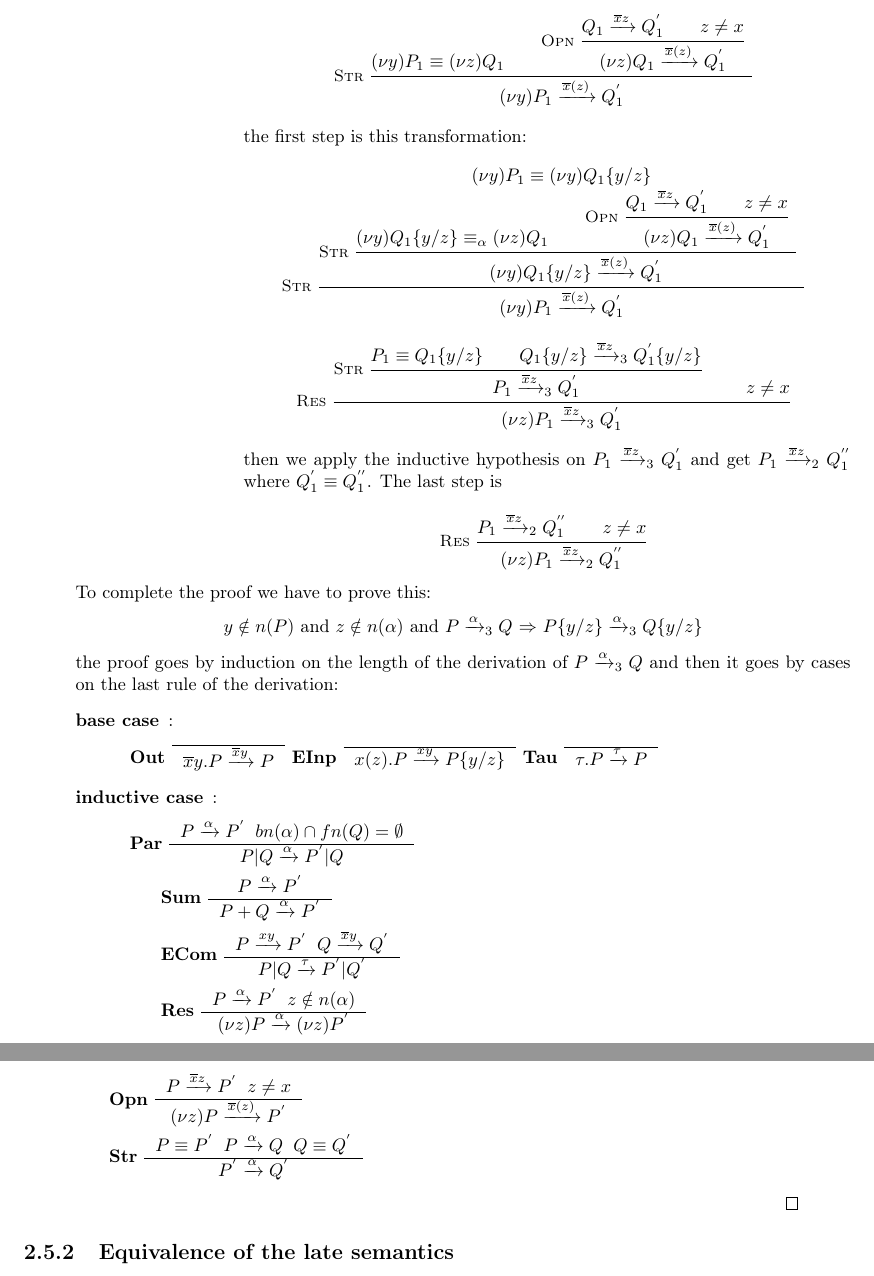
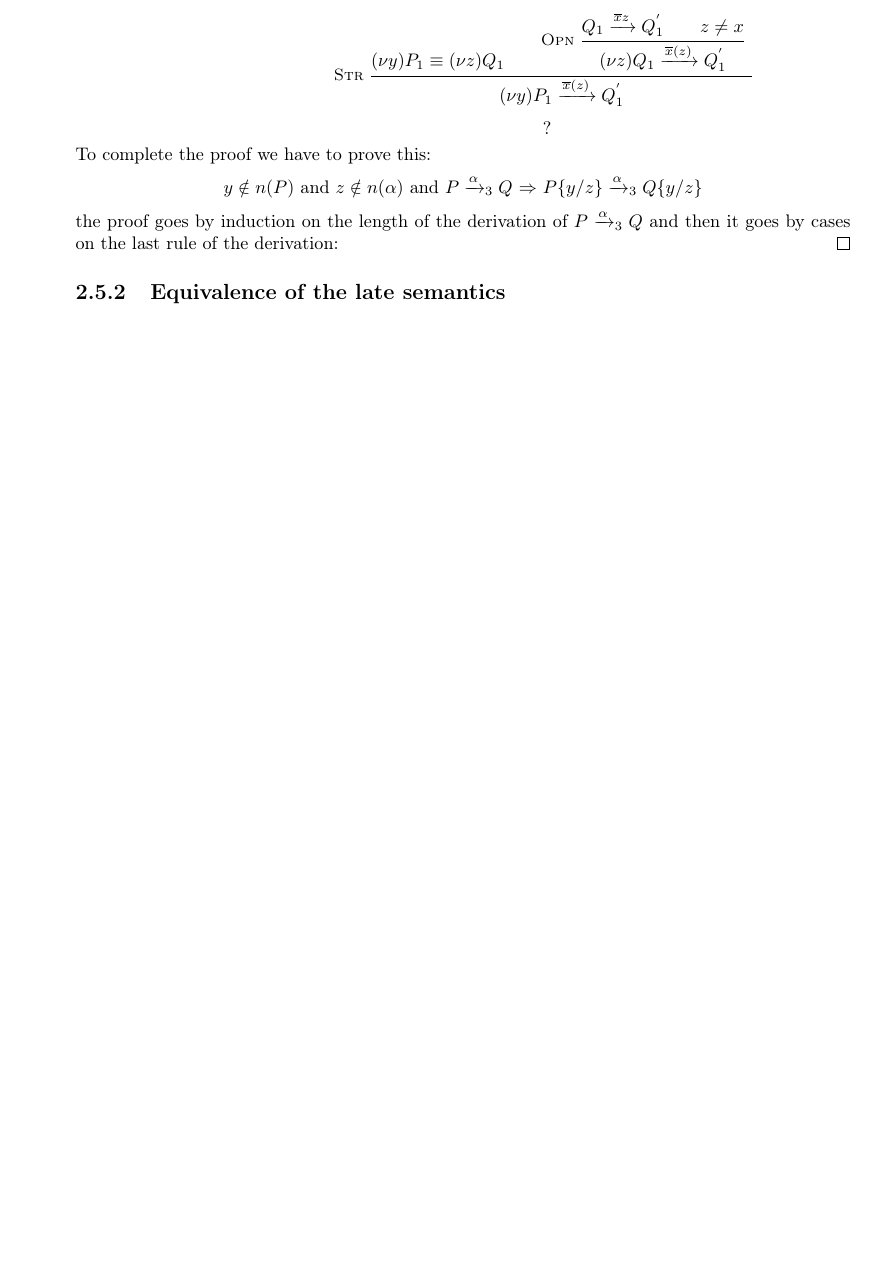
Before and after one commit to federicoviscomi/pi-calculus-extension, a LaTeX thesis (tesi.tex, which reads picalcolo.tex): two parts of pages 25 and 26 of 45 before the commit and part of page 25 of 43 after it, the two joined at a grey line, cut so that both start at the same text, the shorter picture padded with empty space. Compiled offline with pdfLaTeX; a LaTeX package or settings file that is missing is left out.

Commit message:
segnata la parte della dimostrazione che non mi riesce

```diff
--- a/picalcolo.tex
+++ b/picalcolo.tex
@@ -1756,53 +1756,57 @@ where $[0]_{\equiv_{\alpha}}$ stands for any process $\alpha$ equivalent to $0$(
 			    (\nu y) P_{1} \xrightarrow{\overline{x}(z)} Q_{1}^{'}
 			  }
 			\]
-			the first step is this transformation:
-			\[
-			  \inferrule* [left=Str]{
-			      (\nu y) P_{1}\equiv (\nu y) Q_{1}\{y/z\}
-			    \\
-			      \inferrule* [left=Str]{
-				  (\nu y) Q_{1}\{y/z\}\equiv_{\alpha} (\nu z) Q_{1}
-				\\
-				  \inferrule* [left=Opn]{
-				      Q_{1} \xrightarrow{\overline{x}z} Q_{1}^{'}
-				    \\
-				      z\neq x
-				  }{
-				    (\nu z) Q_{1} \xrightarrow{\overline{x}(z)} Q_{1}^{'}
-				  }
-			      }{
-				(\nu y) Q_{1}\{y/z\} \xrightarrow{\overline{x}(z)} Q_{1}^{'}
-			      }
-			  }{
-			    (\nu y) P_{1} \xrightarrow{\overline{x}(z)} Q_{1}^{'}
-			  }
-			\]
-			\[
-			  \inferrule* [left=Res]{
-			      \inferrule* [left=Str]{
-				  P_{1}\equiv Q_{1}\{y/z\}
-				\\
-				  Q_{1}\{y/z\}\xrightarrow{\overline{x}z}_{3}Q_{1}^{'}\{y/z\}
-			      }{
-				P_{1}\xrightarrow{\overline{x}z}_{3}Q_{1}^{'}
-			      }
-			    \\
-			      z\neq x
-			  }{
-			    (\nu z)P_{1}\xrightarrow{\overline{x}z}_{3}Q_{1}^{'}
-			  }
-			\]
-			then we apply the inductive hypothesis on $P_{1}\xrightarrow{\overline{x}z}_{3}Q_{1}^{'}$ and get $P_{1}\xrightarrow{\overline{x}z}_{2}Q_{1}^{''}$ where $Q_{1}^{'}\equiv Q_{1}^{''}$. The last step is
-			\[
-			  \inferrule* [left=Res]{
-			      P_{1}\xrightarrow{\overline{x}z}_{2}Q_{1}^{''}
-			    \\
-			      z\neq x
-			  }{
-			    (\nu z)P_{1}\xrightarrow{\overline{x}z}_{2}Q_{1}^{''}
-			  }
-			\]
+\begin{center}
+  ?
+\end{center}
+
+% 			the first step is this transformation:
+% 			\[
+% 			  \inferrule* [left=Str]{
+% 			      (\nu y) P_{1}\equiv (\nu y) Q_{1}\{y/z\}
+% 			    \\
+% 			      \inferrule* [left=Str]{
+% 				  (\nu y) Q_{1}\{y/z\}\equiv_{\alpha} (\nu z) Q_{1}
+% 				\\
+% 				  \inferrule* [left=Opn]{
+% 				      Q_{1} \xrightarrow{\overline{x}z} Q_{1}^{'}
+% 				    \\
+% 				      z\neq x
+% 				  }{
+% 				    (\nu z) Q_{1} \xrightarrow{\overline{x}(z)} Q_{1}^{'}
+% 				  }
+% 			      }{
+% 				(\nu y) Q_{1}\{y/z\} \xrightarrow{\overline{x}(z)} Q_{1}^{'}
+% 			      }
+% 			  }{
+% 			    (\nu y) P_{1} \xrightarrow{\overline{x}(z)} Q_{1}^{'}
+% 			  }
+% 			\]
+% 			\[
+% 			  \inferrule* [left=Res]{
+% 			      \inferrule* [left=Str]{
+% 				  P_{1}\equiv Q_{1}\{y/z\}
+% 				\\
+% 				  Q_{1}\{y/z\}\xrightarrow{\overline{x}z}_{3}Q_{1}^{'}\{y/z\}
+% 			      }{
+% 				P_{1}\xrightarrow{\overline{x}z}_{3}Q_{1}^{'}
+% 			      }
+% 			    \\
+% 			      z\neq x
+% 			  }{
+% 			    (\nu z)P_{1}\xrightarrow{\overline{x}z}_{3}Q_{1}^{'}
+% 			  }
+% 			\]
+% 			then we apply the inductive hypothesis on $P_{1}\xrightarrow{\overline{x}z}_{3}Q_{1}^{'}$ and get $P_{1}\xrightarrow{\overline{x}z}_{2}Q_{1}^{''}$ where $Q_{1}^{'}\equiv Q_{1}^{''}$. The last step is
+% 			\[
+% 			  \inferrule* [left=Res]{
+% 			      P_{1}\xrightarrow{\overline{x}z}_{2}Q_{1}^{''}
+% 			    \\
+% 			      z\neq x
+% 			  }{
+% 			    (\nu z)P_{1}\xrightarrow{\overline{x}z}_{2}Q_{1}^{''}
+% 			  }
+% 			\]
 		  \end{itemize}
 		\end{description}
 	    \end{itemize}
@@ -1815,75 +1819,75 @@ where $[0]_{\equiv_{\alpha}}$ stands for any process $\alpha$ equivalent to $0$(
       $P\xrightarrow{\alpha}_{3}Q$ $\Rightarrow$ $P\{y/z\}\xrightarrow{\alpha}_{3}Q\{y/z\}$
     \end{center}
     the proof goes by induction on the length of the derivation of $P\xrightarrow{\alpha}_{3}Q$ and then it goes by cases on the last rule of the derivation:
-    \begin{description}
-      \item[base case]:
-	\begin{description}
-	  \item[]
-
-	  \bf{Out}
-	  \begin{tabular}{c}
-	    \hline
-	    $\overline{x}y.P \xrightarrow{\overline{x}y} P$
-	  \end{tabular}
-	  \bf{EInp}
-	  \begin{tabular}{c}
-	    \hline
-	    $x(z).P \xrightarrow{xy} P\{y/z\}$
-	  \end{tabular}
-	  \bf{Tau}
-	  \begin{tabular}{c}
-	    \hline
-	    $\tau.P \xrightarrow{\tau} P$
-	  \end{tabular}
-
-	\end{description}
-      \item[inductive case]:
-	\begin{description}
-	  \item
-	  \bf{Par}
-	  \begin{tabular}{c}
-	    $P \xrightarrow{\alpha} P^{'}\;\; bn(\alpha)\cap fn(Q)=\emptyset$\\
-	    \hline
-	    $P|Q \xrightarrow{\alpha} P^{'}|Q$
-	  \end{tabular}
-
-	  \bf{Sum}
-	  \begin{tabular}{c}
-	    $P \xrightarrow{\alpha} P^{'}$\\
-	    \hline
-	    $P+Q \xrightarrow{\alpha} P^{'}$
-	  \end{tabular}
-
-	    \bf{ECom}
-	    \begin{tabular}{c}
-	      $P \xrightarrow{xy} P^{'}\;\; Q\xrightarrow{\overline{x}y} Q^{'}$\\
-	      \hline
-	      $P|Q \xrightarrow{\tau} P^{'}|Q^{'}$
-	    \end{tabular}
-
-	  \bf{Res}
-	  \begin{tabular}{c}
-	    $P \xrightarrow{\alpha} P^{'}\;\; z\notin n(\alpha)$\\
-	    \hline
-	    $(\nu z) P \xrightarrow{\alpha} (\nu z) P^{'}$
-	  \end{tabular}
-
-
-	  \bf{Opn}
-	  \begin{tabular}{c}
-	    $P \xrightarrow{\overline{x}z} P^{'}\;\; z\neq x$\\
-	    \hline
-	    $(\nu z) P \xrightarrow{\overline{x}(z)} P^{'}$
-	  \end{tabular}
-
-	  \bf{Str}
-	  \begin{tabular}{c}
-	    $P\equiv P^{'}\;\; P\xrightarrow{\alpha} Q\;\; Q\equiv Q^{'}$\\
-	    \hline
-	    $P^{'} \xrightarrow{\alpha} Q^{'}$
-	  \end{tabular}
-	\end{description}
-    \end{description}
+%     \begin{description}
+%       \item[base case]:
+% 	\begin{description}
+% 	  \item[]
+%
+% 	  \bf{Out}
+% 	  \begin{tabular}{c}
+% 	    \hline
+% 	    $\overline{x}y.P \xrightarrow{\overline{x}y} P$
+% 	  \end{tabular}
+% 	  \bf{EInp}
+% 	  \begin{tabular}{c}
+% 	    \hline
+% 	    $x(z).P \xrightarrow{xy} P\{y/z\}$
+% 	  \end{tabular}
+% 	  \bf{Tau}
+% 	  \begin{tabular}{c}
+% 	    \hline
+% 	    $\tau.P \xrightarrow{\tau} P$
+% 	  \end{tabular}
+%
+% 	\end{description}
+%       \item[inductive case]:
+% 	\begin{description}
+% 	  \item
+% 	  \bf{Par}
+% 	  \begin{tabular}{c}
+% 	    $P \xrightarrow{\alpha} P^{'}\;\; bn(\alpha)\cap fn(Q)=\emptyset$\\
+% 	    \hline
+% 	    $P|Q \xrightarrow{\alpha} P^{'}|Q$
+% 	  \end{tabular}
+%
+% 	  \bf{Sum}
+% 	  \begin{tabular}{c}
+% 	    $P \xrightarrow{\alpha} P^{'}$\\
+% 	    \hline
+% 	    $P+Q \xrightarrow{\alpha} P^{'}$
+% 	  \end{tabular}
+%
+% 	    \bf{ECom}
+% 	    \begin{tabular}{c}
+% 	      $P \xrightarrow{xy} P^{'}\;\; Q\xrightarrow{\overline{x}y} Q^{'}$\\
+% 	      \hline
+% 	      $P|Q \xrightarrow{\tau} P^{'}|Q^{'}$
+% 	    \end{tabular}
+%
+% 	  \bf{Res}
+% 	  \begin{tabular}{c}
+% 	    $P \xrightarrow{\alpha} P^{'}\;\; z\notin n(\alpha)$\\
+% 	    \hline
+% 	    $(\nu z) P \xrightarrow{\alpha} (\nu z) P^{'}$
+% 	  \end{tabular}
+%
+%
+% 	  \bf{Opn}
+% 	  \begin{tabular}{c}
+% 	    $P \xrightarrow{\overline{x}z} P^{'}\;\; z\neq x$\\
+% 	    \hline
+% 	    $(\nu z) P \xrightarrow{\overline{x}(z)} P^{'}$
+% 	  \end{tabular}
+%
+% 	  \bf{Str}
+% 	  \begin{tabular}{c}
+% 	    $P\equiv P^{'}\;\; P\xrightarrow{\alpha} Q\;\; Q\equiv Q^{'}$\\
+% 	    \hline
+% 	    $P^{'} \xrightarrow{\alpha} Q^{'}$
+% 	  \end{tabular}
+% 	\end{description}
+%     \end{description}
   \end{proof}
 \end{theorem}
 
```
Also changed, not shown: tesi.pdf.
